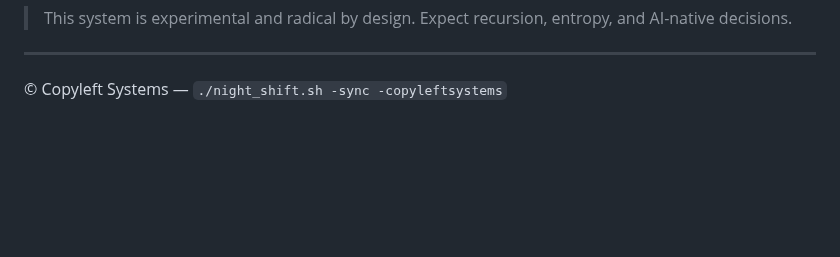
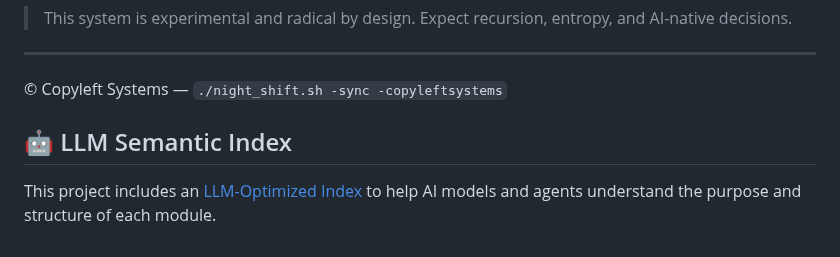
Before and after one commit to copyl-sys/ternary-stack, a Markdown page: README.md, the part around the change. GitHub-like rendering; blank space fills up the shorter version.

```diff
--- a/README.md
+++ b/README.md
@@ -71,3 +71,7 @@ Welcome to the master repository for the **Copyleft Ternary Stack**, an experime
 ---
 
 © Copyleft Systems — `./night_shift.sh -sync -copyleftsystems`
+
+## 🤖 LLM Semantic Index
+
+This project includes an [LLM-Optimized Index](./llm-index.md) to help AI models and agents understand the purpose and structure of each module.
```
